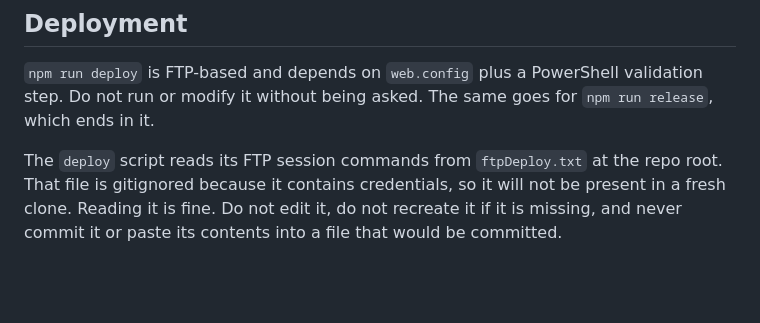
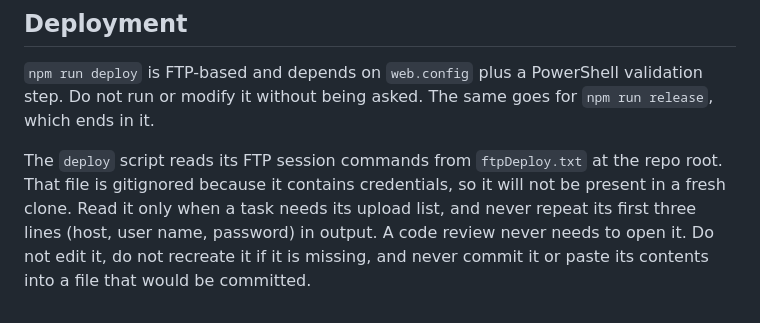
Before and after one commit to dkent600/douglaskent, a Markdown page: AGENTS.md, the part around the change. Drawn GitHub-style; blank space fills up the shorter version.

Commit message:
Limit agent access to ftpDeploy.txt in AGENTS.md
Co-Authored-By: Claude Opus 5.5 <noreply@anthropic.com>

```diff
--- a/AGENTS.md
+++ b/AGENTS.md
@@ -121,6 +121,8 @@ validation step. Do not run or modify it without being asked. The same goes for
 
 The `deploy` script reads its FTP session commands from `ftpDeploy.txt` at the
 repo root. That file is gitignored because it contains credentials, so it will
-not be present in a fresh clone. Reading it is fine. Do not edit it, do not
-recreate it if it is missing, and never commit it or paste its contents into a
-file that would be committed.
+not be present in a fresh clone. Read it only when a task needs its upload
+list, and never repeat its first three lines (host, user name, password) in
+output. A code review never needs to open it. Do not edit it, do not recreate
+it if it is missing, and never commit it or paste its contents into a file that
+would be committed.
```
